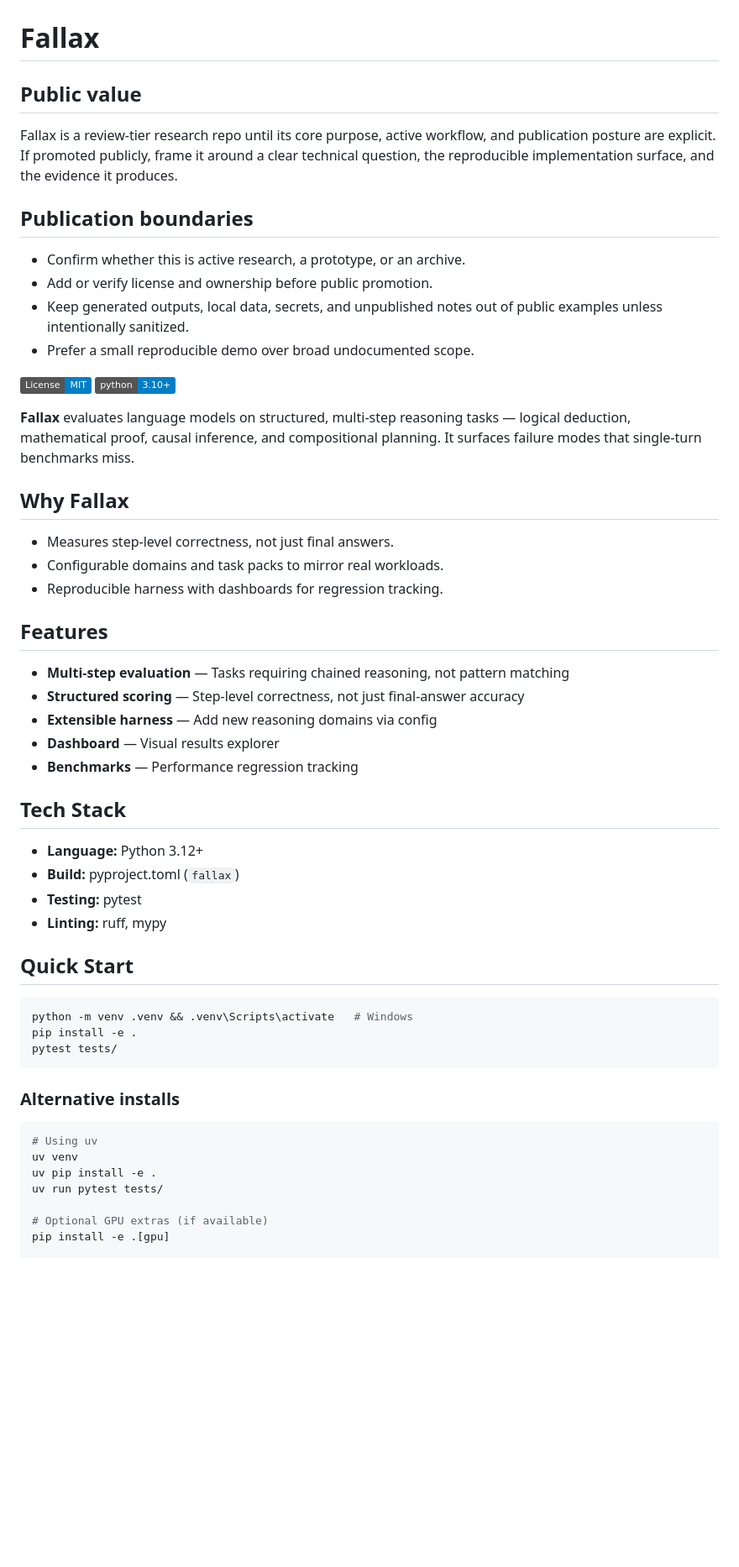
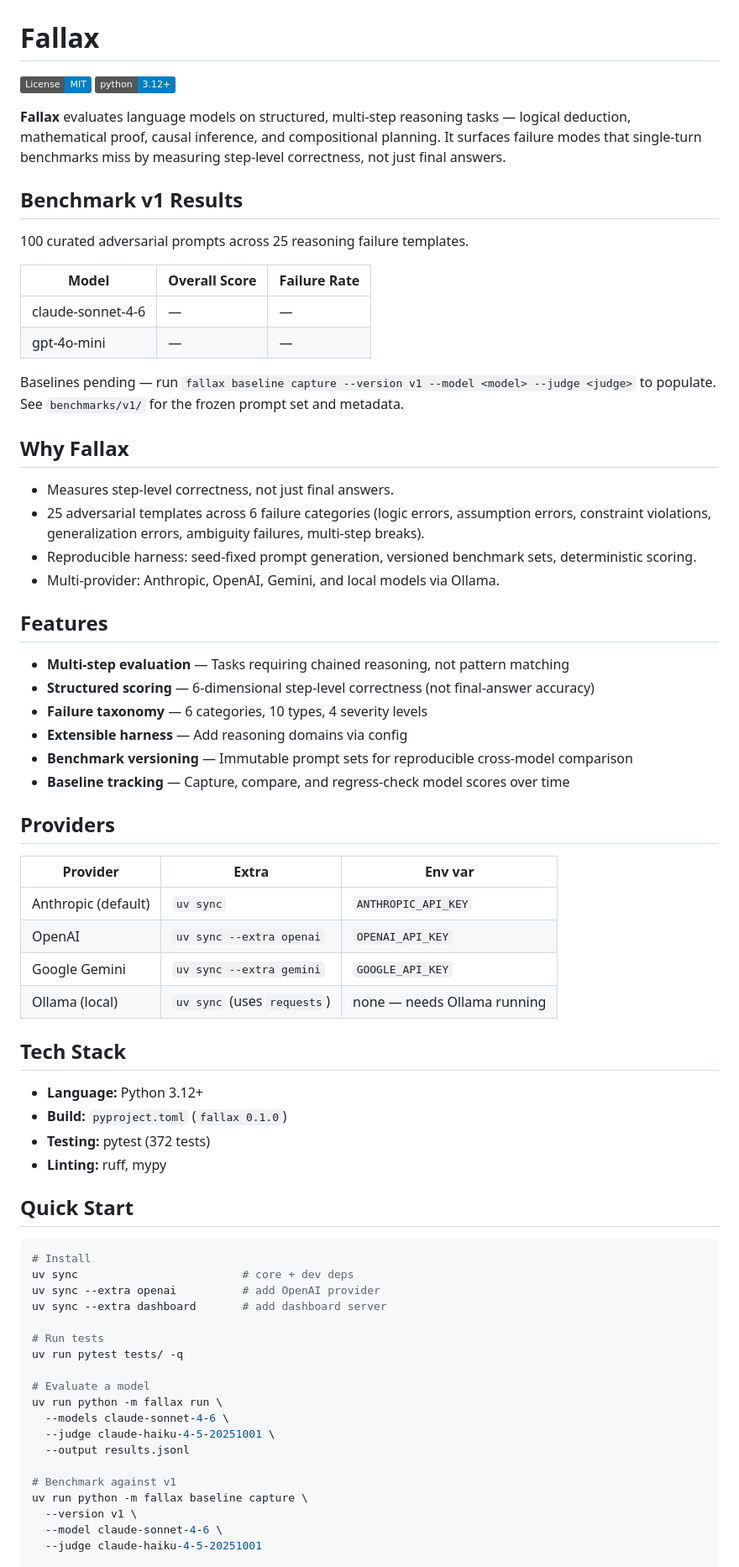
Before and after one commit to alawein/fallax, a Markdown page: README.md, the part around one of its changes. Shown at 84% size. Drawn GitHub-style; badges without logos; blank space fills up the shorter version.

Commit message:
docs(readme): replace review-tier hedge with research description, add Providers section

````diff
--- a/README.md
+++ b/README.md
@@ -1,62 +1,73 @@
 # Fallax
 
-## Public value
+[![License: MIT](https://img.shields.io/badge/License-MIT-blue.svg)](LICENSE)
+[![Python 3.12+](https://img.shields.io/badge/python-3.12%2B-blue.svg)](https://www.python.org/downloads/)
 
-Fallax is a review-tier research repo until its core purpose, active workflow,
-and publication posture are explicit. If promoted publicly, frame it around a
-clear technical question, the reproducible implementation surface, and the
-evidence it produces.
+**Fallax** evaluates language models on structured, multi-step reasoning tasks — logical deduction, mathematical proof, causal inference, and compositional planning. It surfaces failure modes that single-turn benchmarks miss by measuring step-level correctness, not just final answers.
 
-## Publication boundaries
+## Benchmark v1 Results
 
-- Confirm whether this is active research, a prototype, or an archive.
-- Add or verify license and ownership before public promotion.
-- Keep generated outputs, local data, secrets, and unpublished notes out of
-  public examples unless intentionally sanitized.
-- Prefer a small reproducible demo over broad undocumented scope.
+100 curated adversarial prompts across 25 reasoning failure templates.
 
-[![License: MIT](https://img.shields.io/badge/License-MIT-blue.svg)](LICENSE)
-[![Python 3.10+](https://img.shields.io/badge/python-3.10%2B-blue.svg)](https://www.python.org/downloads/)
+| Model | Overall Score | Failure Rate |
+|---|---|---|
+| claude-sonnet-4-6 | — | — |
+| gpt-4o-mini | — | — |
 
-**Fallax** evaluates language models on structured, multi-step reasoning tasks — logical deduction, mathematical proof, causal inference, and compositional planning. It surfaces failure modes that single-turn benchmarks miss.
+Baselines pending — run `fallax baseline capture --version v1 --model <model> --judge <judge>` to populate. See `benchmarks/v1/` for the frozen prompt set and metadata.
 
 ## Why Fallax
 
 - Measures step-level correctness, not just final answers.
-- Configurable domains and task packs to mirror real workloads.
-- Reproducible harness with dashboards for regression tracking.
+- 25 adversarial templates across 6 failure categories (logic errors, assumption errors, constraint violations, generalization errors, ambiguity failures, multi-step breaks).
+- Reproducible harness: seed-fixed prompt generation, versioned benchmark sets, deterministic scoring.
+- Multi-provider: Anthropic, OpenAI, Gemini, and local models via Ollama.
 
 ## Features
 
 - **Multi-step evaluation** — Tasks requiring chained reasoning, not pattern matching
-- **Structured scoring** — Step-level correctness, not just final-answer accuracy
-- **Extensible harness** — Add new reasoning domains via config
-- **Dashboard** — Visual results explorer
-- **Benchmarks** — Performance regression tracking
+- **Structured scoring** — 6-dimensional step-level correctness (not final-answer accuracy)
+- **Failure taxonomy** — 6 categories, 10 types, 4 severity levels
+- **Extensible harness** — Add reasoning domains via config
+- **Benchmark versioning** — Immutable prompt sets for reproducible cross-model comparison
+- **Baseline tracking** — Capture, compare, and regress-check model scores over time
+
+## Providers
+
+| Provider | Extra | Env var |
+|---|---|---|
+| Anthropic (default) | `uv sync` | `ANTHROPIC_API_KEY` |
+| OpenAI | `uv sync --extra openai` | `OPENAI_API_KEY` |
+| Google Gemini | `uv sync --extra gemini` | `GOOGLE_API_KEY` |
+| Ollama (local) | `uv sync` (uses `requests`) | none — needs Ollama running |
 
 ## Tech Stack
 
 - **Language:** Python 3.12+
-- **Build:** pyproject.toml (`fallax`)
-- **Testing:** pytest
+- **Build:** `pyproject.toml` (`fallax 0.1.0`)
+- **Testing:** pytest (372 tests)
 - **Linting:** ruff, mypy
 
 ## Quick Start
 
 ```bash
-python -m venv .venv && .venv\Scripts\activate   # Windows
-pip install -e .
-pytest tests/
-```
+# Install
+uv sync                         # core + dev deps
+uv sync --extra openai          # add OpenAI provider
+uv sync --extra dashboard       # add dashboard server
 
-### Alternative installs
+# Run tests
+uv run pytest tests/ -q
 
-```bash
-# Using uv
-uv venv
-uv pip install -e .
-uv run pytest tests/
+# Evaluate a model
+uv run python -m fallax run \
+  --models claude-sonnet-4-6 \
+  --judge claude-haiku-4-5-20251001 \
+  --output results.jsonl
 
-# Optional GPU extras (if available)
-pip install -e .[gpu]
+# Benchmark against v1
+uv run python -m fallax baseline capture \
+  --version v1 \
+  --model claude-sonnet-4-6 \
+  --judge claude-haiku-4-5-20251001
 
````
Also changed, not shown: other parts of README.md (+17 -26 lines).
